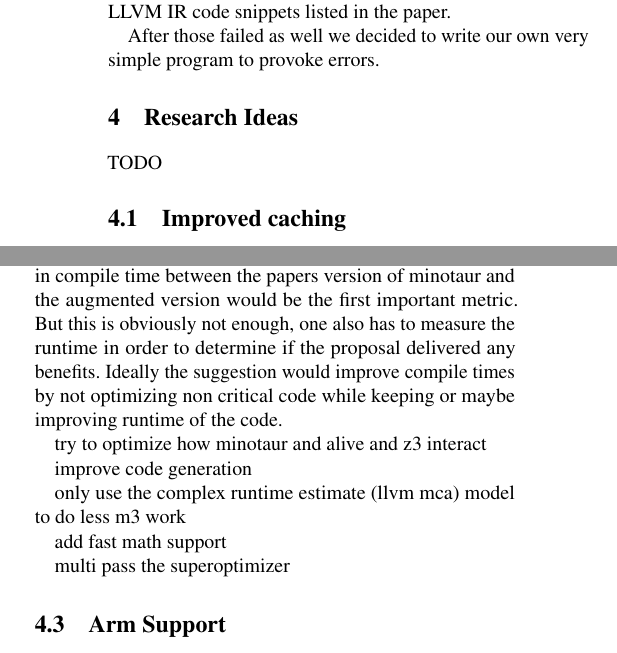
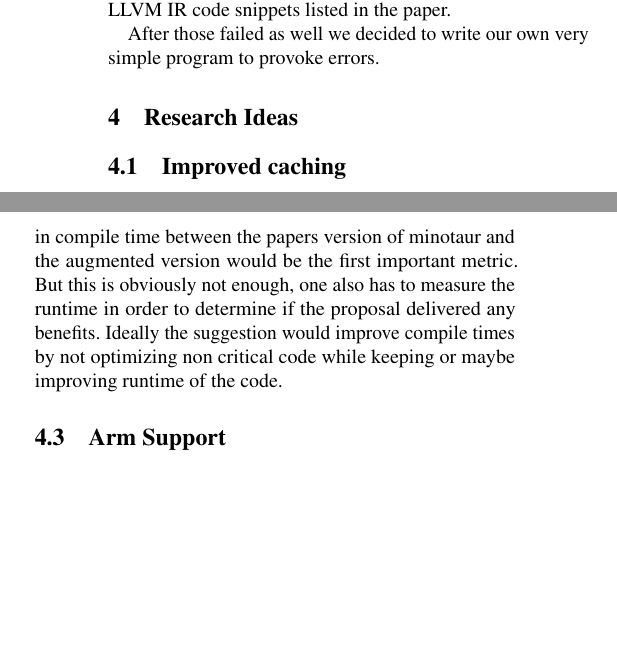
Before and after one commit to ClaudiaDuenzinger/Correct-Optimizations, a LaTeX document (report/report_g1_p1.tex): two parts of the columns of page 3 of 4, joined at a grey line, cut so that both start at the same text, the shorter picture padded with empty space. Compiled offline with pdfLaTeX; a LaTeX package or settings file that is missing is left out.

Commit message:
removed ideas list from research proposal section

```diff
--- a/report/report_g1_p1.tex
+++ b/report/report_g1_p1.tex
@@ -238,8 +238,6 @@
  	\section{Research Ideas}
  	%-------------------------------------------------------------------------------
 
-	TODO
-
 	\subsection{Improved caching}
 
 	As previously discussed caching, which should be a key mechanism for reducing compile time, does not appear to operate very effectively in the current version of Minotaur. A plausible reason is that cached rewrites are keyed on the literal structure of extracted cuts, causing near misses on semantically equivalent cuts. A possible approach to this is the introduction of a canonicalization layer so that identical computations map to the same key. This could be implemented through the normalization of SSA identifiers, sorting of operands in commutative instructions and the standardization of other elements like vector masks. The impact of these changes could be evaluated by measuring improvements in cache hit rates, reduction of solver timeouts and compilation times, as well as by checking whether more rewrites are successfully applied across different programs.
@@ -267,17 +265,6 @@
 	But this is obviously not enough, one also has to measure the runtime in order to determine if the proposal delivered any benefits.
 	% What would be the potential impact: faster compile times while having similar or better runtime performance
 	Ideally the suggestion would improve compile times by not optimizing non critical code while keeping or maybe improving runtime of the code.
-
-
-	try to optimize how minotaur and alive and z3 interact
-
-	improve code generation
-
-	only use the complex runtime estimate (llvm mca) model to do less m3 work
-
-	add fast math support
-
-	multi pass the superoptimizer
 
 	\subsection{Arm Support}
 	% What is the problem: currently only x86 is supported
```
